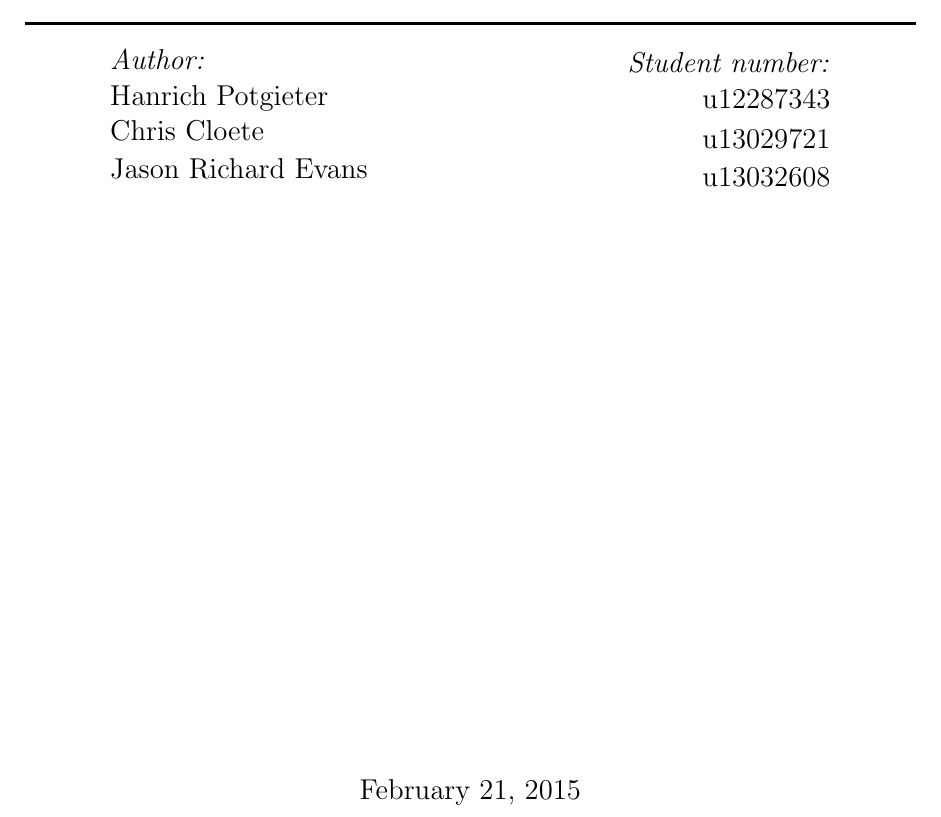
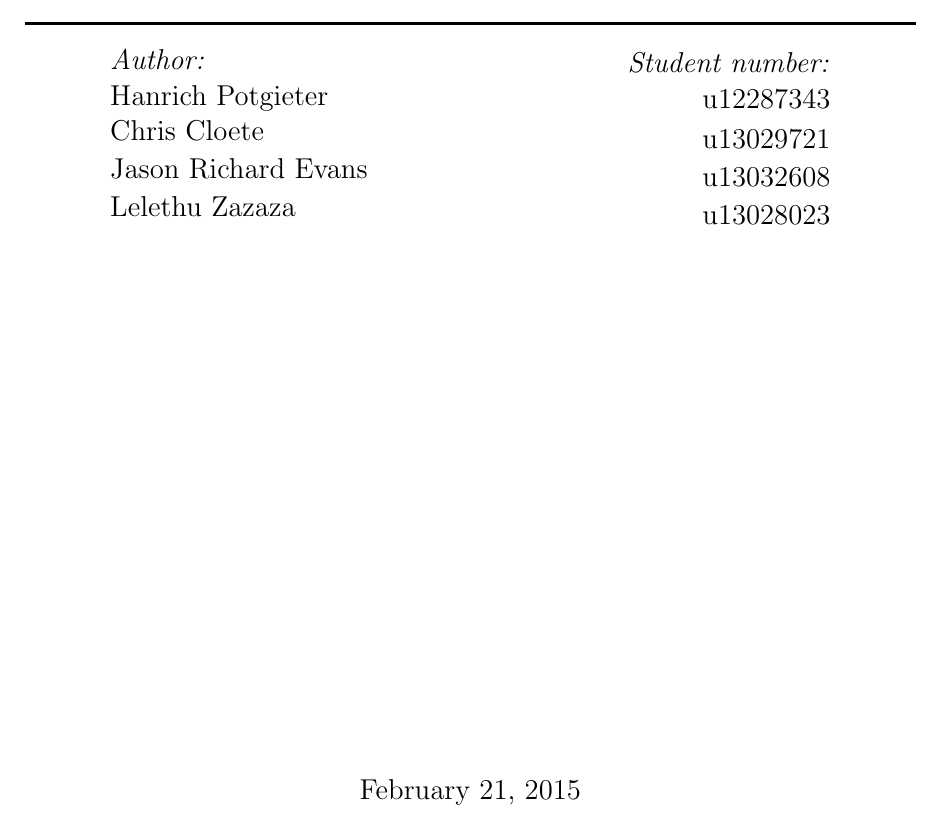
Before and after one commit to HanrichPotgieter/COS301-GROUP6-A, a LaTeX document (LaTex_Documents/COS301_Phase1_Group1_Specs.tex): part of page 1 of 7, cut so that both start at the same text. Compiled offline with pdfLaTeX.

Commit message:
Added Details To Requirements Cover Page

```diff
--- a/LaTex_Documents/COS301_Phase1_Group1_Specs.tex
+++ b/LaTex_Documents/COS301_Phase1_Group1_Specs.tex
@@ -62,6 +62,17 @@ Jason Richard {Evans}
 \begin{flushright} \large
 \emph{} \\
 u13032608
+\end{flushright}
+\end{minipage}
+\begin{minipage}{0.4\textwidth}
+\begin{flushleft} \large
+Lelethu {Zazaza}
+\end{flushleft}
+\end{minipage}
+\begin{minipage}{0.4\textwidth}
+\begin{flushright} \large
+\emph{} \\
+u13028023
 \end{flushright}
 \end{minipage}
 \vfill
```
Also changed, not shown: LaTex_Documents/COS301_Phase1_Group1_Specs.pdf, 2 other files.
